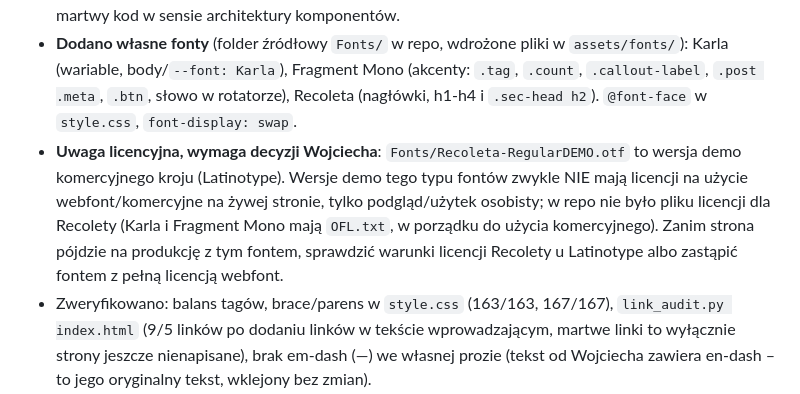
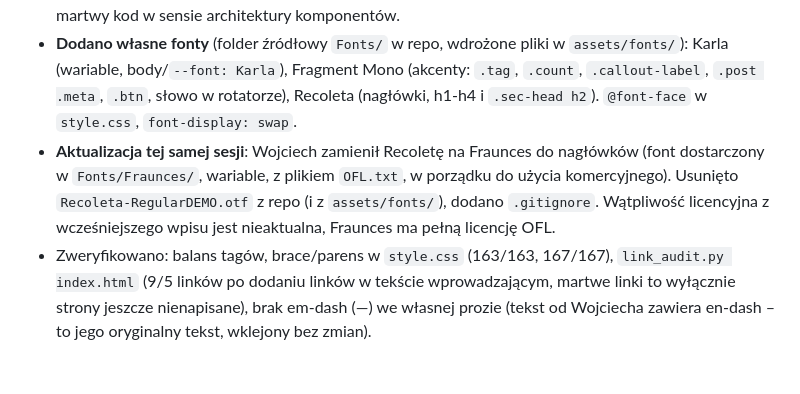
Before and after one commit to jansuski5-hub/terrariumdla.pl, a Markdown page: SITE_WORKFLOW.md, the part around the change. Drawn GitHub-style; blank space fills up the shorter version.

Commit message:
SITE_WORKFLOW.md: aktualizacja uwagi o foncie naglowkowym (Fraunces zamiast Recoleta)

```diff
--- a/SITE_WORKFLOW.md
+++ b/SITE_WORKFLOW.md
@@ -59,7 +59,7 @@ _Ostatnia aktualizacja: 2026-07-30 (sesja 7)_
 - **Duża przebudowa struktury strony głównej na wyraźne życzenie Wojciecha**: nowy układ to Header → zdjęcie hero z rotującym logotypem „Terrarium dla [gekona / węża / ptasznika / agamy / kameleona / żółwia / skorpiona / płaza / Ciebie]” (czysty CSS, `@keyframes` + `animation-delay` per słowo, bez JS, z `prefers-reduced-motion`) → krótki tekst wprowadzający pod zdjęciem (dostarczony przez Wojciecha, wklejony niemal dosłownie, dodane tylko linki wewnętrzne do węży/agam/gekonów/bezkręgowców/bloga żeby domknąć próg linkowy) → „Z bloga” → FAQ skrócone z 12 do 5 pytań (start dla początkujących, materiał na terrarium, koszt, definicja terrarystyki, terrarium vs akwarium) → Footer.
 - **Usunięto z homepage**: sekcje „Gatunki według grupy” (siatka `.cats`, w tym nowe ikony z tej samej sesji), „Rodzaje terrariów”, „Wyposażenie terrarium”, „Jakie zwierzęta trzyma się w terrarium”, „Kilka liczb o gatunkach”, „Coś jest nie tak ze zwierzakiem?”. CSS tych komponentów (`.cats`/`.cat`, `.mini-grid`/`.mini-card`, `.grid`/`.callout`, `.probs`/`.prob`) zostało w `style.css` nietknięte, do ewentualnego użycia na stronach hubów rodzin w przyszłości; nieużywane teraz na homepage, ale nie martwy kod w sensie architektury komponentów.
 - **Dodano własne fonty** (folder źródłowy `Fonts/` w repo, wdrożone pliki w `assets/fonts/`): Karla (wariable, body/`--font: Karla`), Fragment Mono (akcenty: `.tag`, `.count`, `.callout-label`, `.post .meta`, `.btn`, słowo w rotatorze), Recoleta (nagłówki, h1-h4 i `.sec-head h2`). `@font-face` w `style.css`, `font-display: swap`.
-- **Uwaga licencyjna, wymaga decyzji Wojciecha**: `Fonts/Recoleta-RegularDEMO.otf` to wersja demo komercyjnego kroju (Latinotype). Wersje demo tego typu fontów zwykle NIE mają licencji na użycie webfont/komercyjne na żywej stronie, tylko podgląd/użytek osobisty; w repo nie było pliku licencji dla Recolety (Karla i Fragment Mono mają `OFL.txt`, w porządku do użycia komercyjnego). Zanim strona pójdzie na produkcję z tym fontem, sprawdzić warunki licencji Recolety u Latinotype albo zastąpić fontem z pełną licencją webfont.
+- **Aktualizacja tej samej sesji**: Wojciech zamienił Recoletę na Fraunces do nagłówków (font dostarczony w `Fonts/Fraunces/`, wariable, z plikiem `OFL.txt`, w porządku do użycia komercyjnego). Usunięto `Recoleta-RegularDEMO.otf` z repo (i z `assets/fonts/`), dodano `.gitignore`. Wątpliwość licencyjna z wcześniejszego wpisu jest nieaktualna, Fraunces ma pełną licencję OFL.
 - Zweryfikowano: balans tagów, brace/parens w `style.css` (163/163, 167/167), `link_audit.py index.html` (9/5 linków po dodaniu linków w tekście wprowadzającym, martwe linki to wyłącznie strony jeszcze nienapisane), brak em-dash (—) we własnej prozie (tekst od Wojciecha zawiera en-dash – to jego oryginalny tekst, wklejony bez zmian).
 - Odkryto kolejny commit Wojciecha spoza tej sesji: `0222fe5 "Wymuszenie https bez www przez .htaccess"`, już na `origin/main`.
 
```
